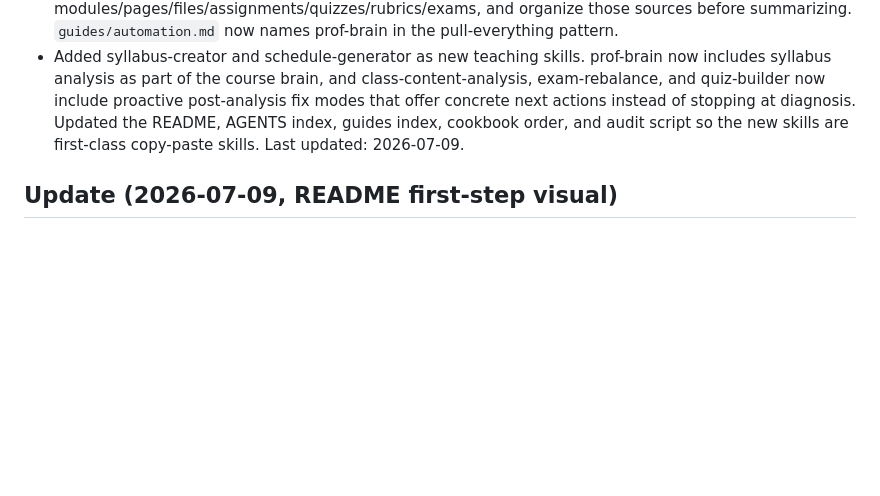
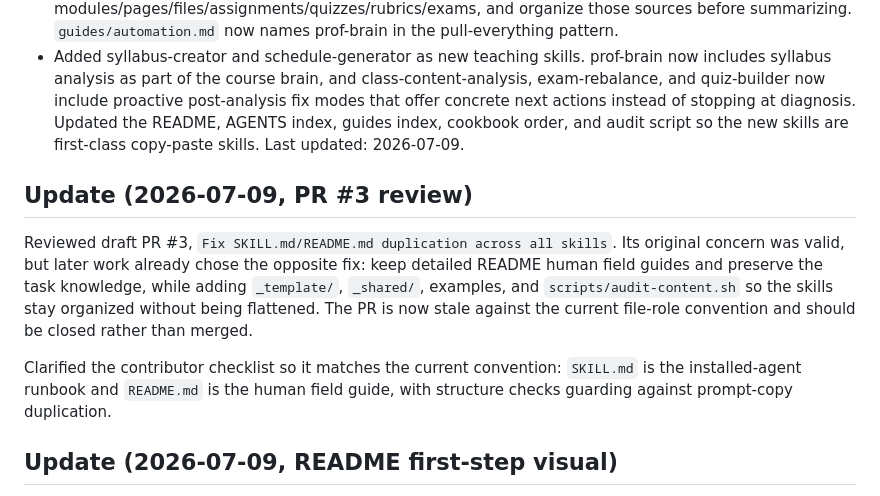
Before and after one commit to TaylorONeal/ai-education, a Markdown page: STATUS.md, the part around the change. GitHub-like rendering; blank space fills up the shorter version.

Commit message:
Review stale skill README PR

```diff
--- a/STATUS.md
+++ b/STATUS.md
@@ -5,6 +5,12 @@ Working directory: `~/Class/ai-education/` (this folder). This is the local repo
 - Updated `skills/prof-brain/` so the setup flow now asks whether to create an optional source inbox of copied originals before building the Markdown brain. The source inbox is organized by term and type, keeps an `_intake-log.csv`, and tells agents to copy rather than move originals unless explicitly asked. The skill and README now direct connected agents to use Canvas or another LMS through a browser or connector, find related past-semester course shells, walk modules/pages/files/assignments/quizzes/rubrics/exams, and organize those sources before summarizing. `guides/automation.md` now names prof-brain in the pull-everything pattern.
 - Added syllabus-creator and schedule-generator as new teaching skills. prof-brain now includes syllabus analysis as part of the course brain, and class-content-analysis, exam-rebalance, and quiz-builder now include proactive post-analysis fix modes that offer concrete next actions instead of stopping at diagnosis. Updated the README, AGENTS index, guides index, cookbook order, and audit script so the new skills are first-class copy-paste skills.
 Last updated: 2026-07-09.
+
+## Update (2026-07-09, PR #3 review)
+
+Reviewed draft PR #3, `Fix SKILL.md/README.md duplication across all skills`. Its original concern was valid, but later work already chose the opposite fix: keep detailed README human field guides and preserve the task knowledge, while adding `_template/`, `_shared/`, examples, and `scripts/audit-content.sh` so the skills stay organized without being flattened. The PR is now stale against the current file-role convention and should be closed rather than merged.
+
+Clarified the contributor checklist so it matches the current convention: `SKILL.md` is the installed-agent runbook and `README.md` is the human field guide, with structure checks guarding against prompt-copy duplication.
 
 ## Update (2026-07-09, README first-step visual)
 
```
Also changed, not shown: CONTRIBUTING.md (+2 -2 lines).
